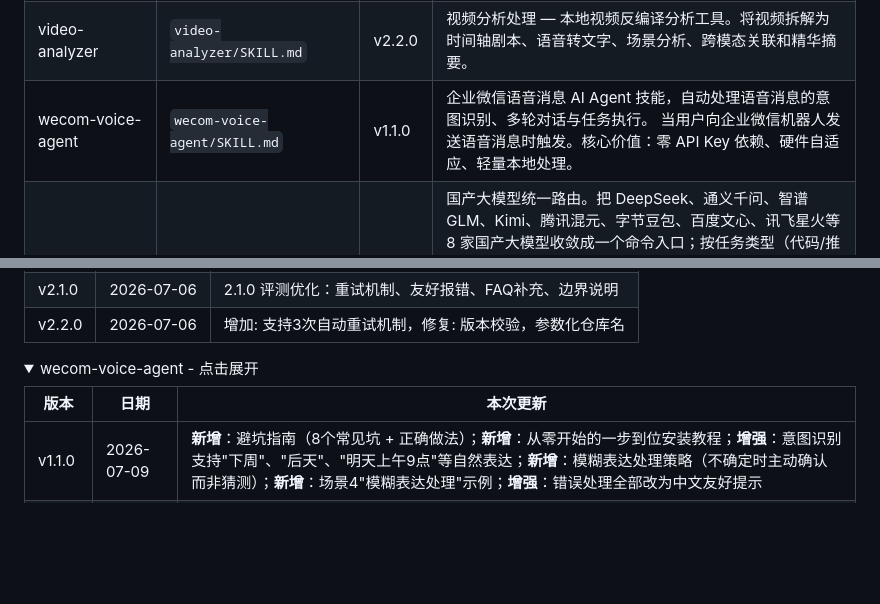
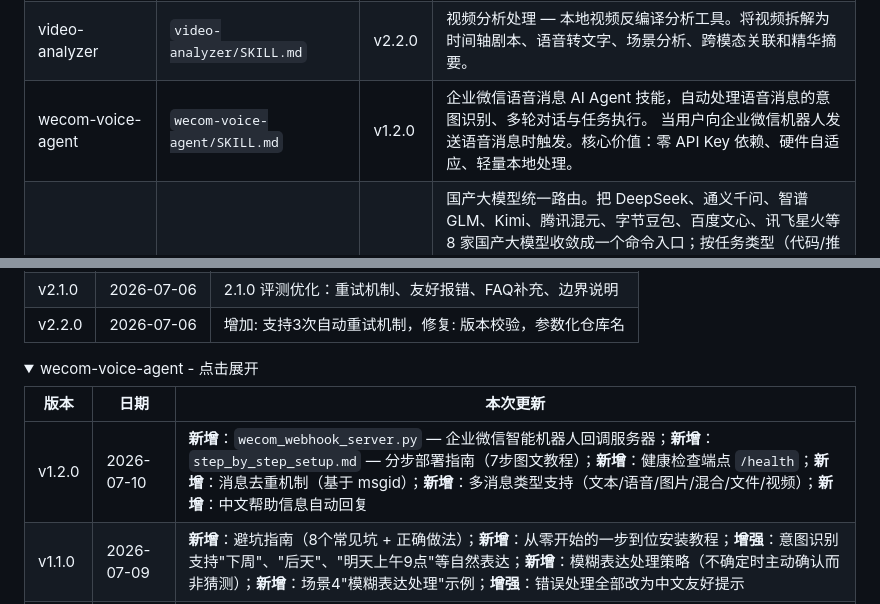
Before and after one commit to fyniujin/devskill, a Markdown page: README.md, 2 parts joined by grey strips. Rendered like a GitHub page; folded sections open; blank space fills up the shorter version.

Commit message:
update README index/history for wecom-voice-agent v1.2.0 [skip ci]

```diff
--- a/README.md
+++ b/README.md
@@ -16,7 +16,7 @@
 | wps-office-suite | `wps-office-suite/SKILL.md` | v3.1.0 | WPS Office 全家桶 - 四引擎（WPS/MS Office/LibreOffice/纯Python）智能识别用户已安装软件，纯Python模式支持排序/筛选/图表/公式/统计，含文档模板、最佳实践案例、反模式FAQ、环境自检、错误 |
 | zwjh-skill | `zwjh-skill/SKILL.md` | v2.0.0 | 统一记忆底座：长期记忆 + 知识图谱 + 自动沉淀 + 检索。让 AI「记得你」，跨会话持久记忆、实体/关系图谱、语义与时间线检索、记忆健康度审计、本地备份（可接百度网盘）。纯本地、零密钥、按硬件自适应，不拖累电脑。并保留 v1.7 的根因分析/预测性维护/进化报告。 |
 | video-analyzer | `video-analyzer/SKILL.md` | v2.2.0 | 视频分析处理 — 本地视频反编译分析工具。将视频拆解为时间轴剧本、语音转文字、场景分析、跨模态关联和精华摘要。 |
-| wecom-voice-agent | `wecom-voice-agent/SKILL.md` | v1.1.0 | 企业微信语音消息 AI Agent 技能，自动处理语音消息的意图识别、多轮对话与任务执行。 当用户向企业微信机器人发送语音消息时触发。核心价值：零 API Key 依赖、硬件自适应、轻量本地处理。 |
+| wecom-voice-agent | `wecom-voice-agent/SKILL.md` | v1.2.0 | 企业微信语音消息 AI Agent 技能，自动处理语音消息的意图识别、多轮对话与任务执行。 当用户向企业微信机器人发送语音消息时触发。核心价值：零 API Key 依赖、硬件自适应、轻量本地处理。 |
 | cn-llm-router | `cn-llm-router/SKILL.md` | v1.0.0 | 国产大模型统一路由。把 DeepSeek、通义千问、智谱 GLM、Kimi、腾讯混元、字节豆包、百度文心、讯飞星火等 8 家国产大模型收敛成一个命令入口；按任务类型（代码/推理/长文/翻译/摘要/抽取）自动或手动选择最合适、最省钱的模型；自动统计跨厂商 token 成本、硬件自适应限流（不拖累电脑）、本地语义缓存省 token、技能更新提醒。当用户需要「调用国产大模型」「多模型比价/降本」「统一管理多个模型 Key」「本地跑大模型路由」「不想被某一家厂商绑定」时使用。 |
 
 ---
@@ -209,6 +209,7 @@ git push → GitHub Actions 触发
 
 | 版本 | 日期 | 本次更新 |
 |------|------|---------|
+| v1.2.0 | 2026-07-10 | **新增**：`wecom_webhook_server.py` — 企业微信智能机器人回调服务器；**新增**：`step_by_step_setup.md` — 分步部署指南（7步图文教程）；**新增**：健康检查端点 `/health`；**新增**：消息去重机制（基于 msgid）；**新增**：多消息类型支持（文本/语音/图片/混合/文件/视频）；**新增**：中文帮助信息自动回复 |
 | v1.1.0 | 2026-07-09 | **新增**：避坑指南（8个常见坑 + 正确做法）；**新增**：从零开始的一步到位安装教程；**增强**：意图识别支持"下周"、"后天"、"明天上午9点"等自然表达；**新增**：模糊表达处理策略（不确定时主动确认而非猜测）；**新增**：场景4"模糊表达处理"示例；**增强**：错误处理全部改为中文友好提示 |
 | v1.0.0 | 2026-07-08 | 初始版本发布；支持语音消息接收与意图识别；集成日程查询、待办创建、天气查询、消息发送；硬件自适应优化；上下文多轮对话管理；更新通知机制 |
 
```
